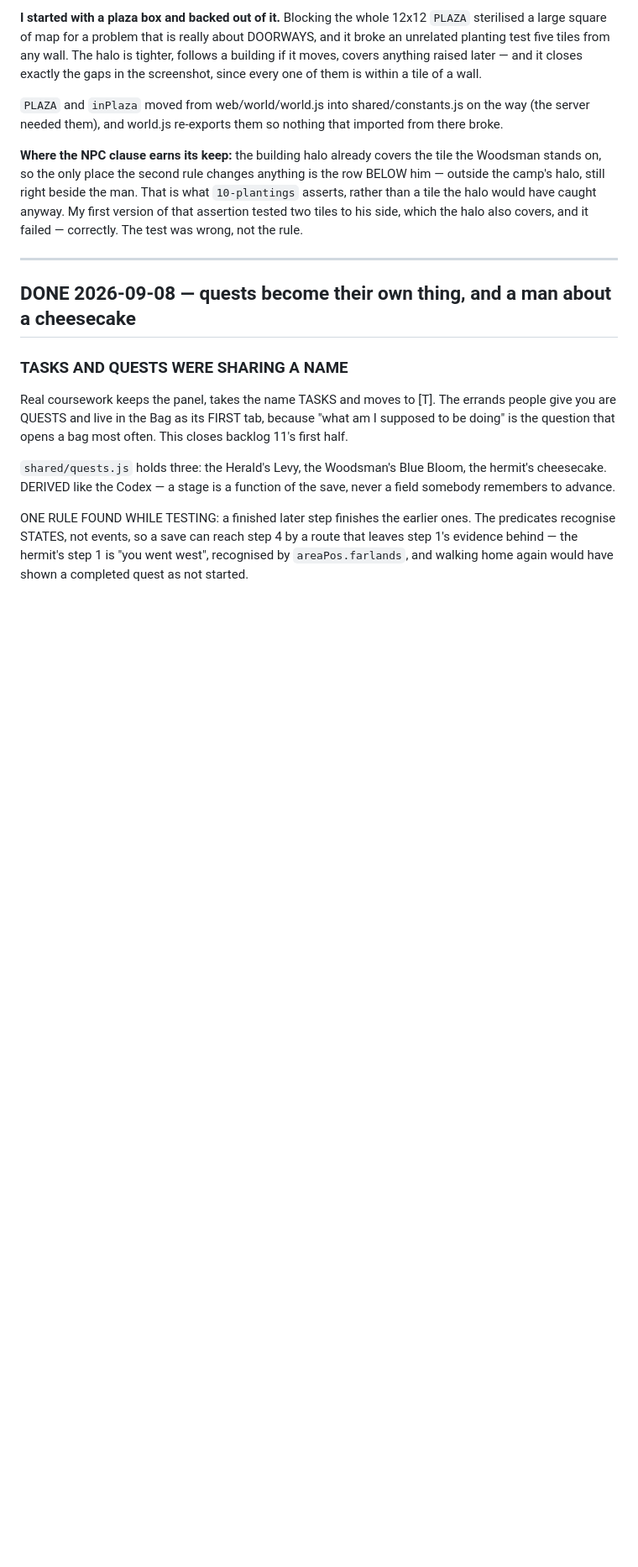
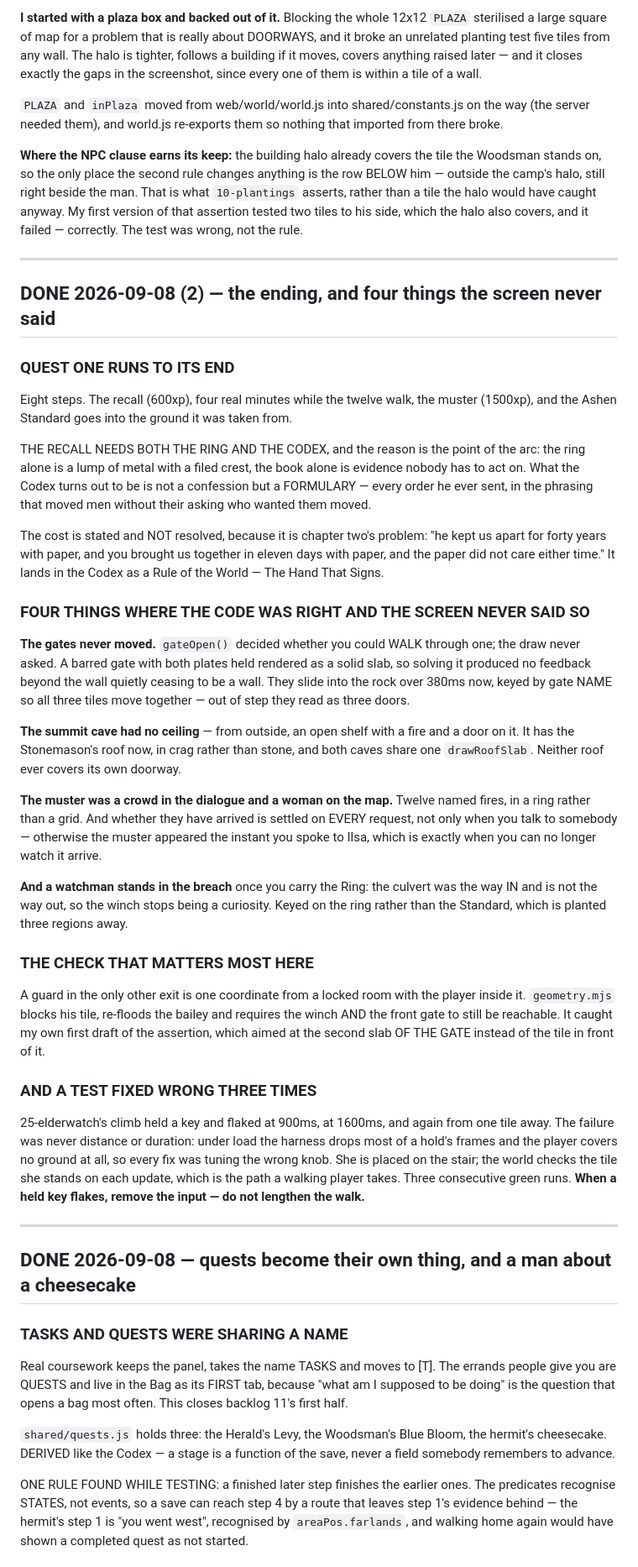
Before and after one commit to bdehuerta/studyquest, a Markdown page: BACKLOG.md, the part around the change. Shown at 84% size. Drawn GitHub-style; blank space fills up the shorter version.

Commit message:
Log the ending and the four visual fixes
Co-Authored-By: Claude Opus 5 <noreply@anthropic.com>
Claude-Session: https://claude.ai/code/session_01CyRviymo41e1iNPwySuovf

```diff
--- a/BACKLOG.md
+++ b/BACKLOG.md
@@ -1456,6 +1456,65 @@ the halo also covers, and it failed — correctly. The test was wrong, not the
 rule.
 
 ---
+## DONE 2026-09-08 (2) — the ending, and four things the screen never said
+
+### QUEST ONE RUNS TO ITS END
+
+Eight steps. The recall (600xp), four real minutes while the twelve walk, the
+muster (1500xp), and the Ashen Standard goes into the ground it was taken from.
+
+THE RECALL NEEDS BOTH THE RING AND THE CODEX, and the reason is the point of the
+arc: the ring alone is a lump of metal with a filed crest, the book alone is
+evidence nobody has to act on. What the Codex turns out to be is not a
+confession but a FORMULARY — every order he ever sent, in the phrasing that
+moved men without their asking who wanted them moved.
+
+The cost is stated and NOT resolved, because it is chapter two's problem: "he
+kept us apart for forty years with paper, and you brought us together in eleven
+days with paper, and the paper did not care either time." It lands in the Codex
+as a Rule of the World — The Hand That Signs.
+
+### FOUR THINGS WHERE THE CODE WAS RIGHT AND THE SCREEN NEVER SAID SO
+
+**The gates never moved.** `gateOpen()` decided whether you could WALK through
+one; the draw never asked. A barred gate with both plates held rendered as a
+solid slab, so solving it produced no feedback beyond the wall quietly ceasing
+to be a wall. They slide into the rock over 380ms now, keyed by gate NAME so all
+three tiles move together — out of step they read as three doors.
+
+**The summit cave had no ceiling** — from outside, an open shelf with a fire and
+a door on it. It has the Stonemason's roof now, in crag rather than stone, and
+both caves share one `drawRoofSlab`. Neither roof ever covers its own doorway.
+
+**The muster was a crowd in the dialogue and a woman on the map.** Twelve named
+fires, in a ring rather than a grid. And whether they have arrived is settled on
+EVERY request, not only when you talk to somebody — otherwise the muster
+appeared the instant you spoke to Ilsa, which is exactly when you can no longer
+watch it arrive.
+
+**And a watchman stands in the breach** once you carry the Ring: the culvert was
+the way IN and is not the way out, so the winch stops being a curiosity. Keyed
+on the ring rather than the Standard, which is planted three regions away.
+
+### THE CHECK THAT MATTERS MOST HERE
+
+A guard in the only other exit is one coordinate from a locked room with the
+player inside it. `geometry.mjs` blocks his tile, re-floods the bailey and
+requires the winch AND the front gate to still be reachable. It caught my own
+first draft of the assertion, which aimed at the second slab OF THE GATE instead
+of the tile in front of it.
+
+### AND A TEST FIXED WRONG THREE TIMES
+
+25-elderwatch's climb held a key and flaked at 900ms, at 1600ms, and again from
+one tile away. The failure was never distance or duration: under load the
+harness drops most of a hold's frames and the player covers no ground at all, so
+every fix was tuning the wrong knob. She is placed on the stair; the world checks
+the tile she stands on each update, which is the path a walking player takes.
+Three consecutive green runs. **When a held key flakes, remove the input — do
+not lengthen the walk.**
+
+---
 ## DONE 2026-09-08 — quests become their own thing, and a man about a cheesecake
 
 ### TASKS AND QUESTS WERE SHARING A NAME
```
